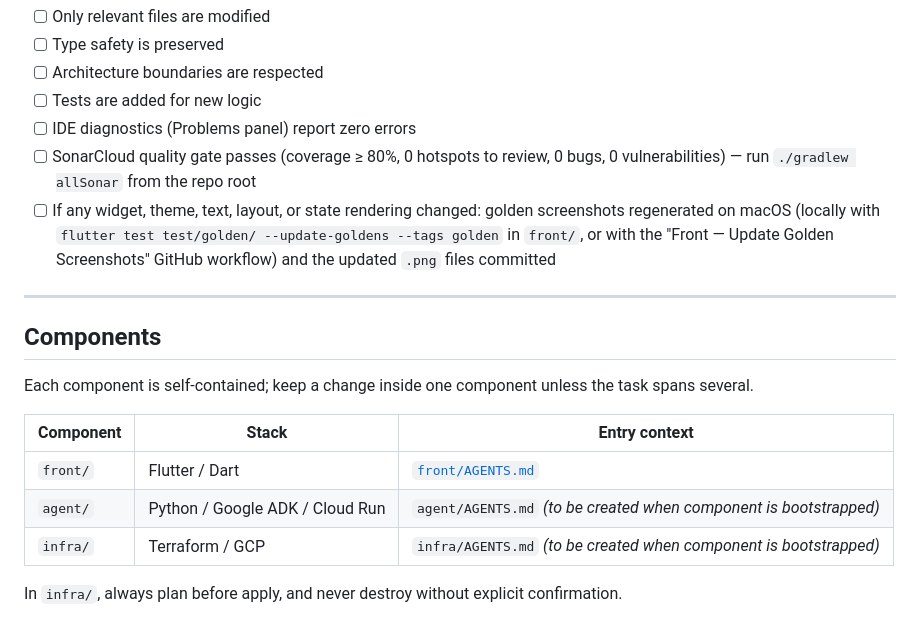
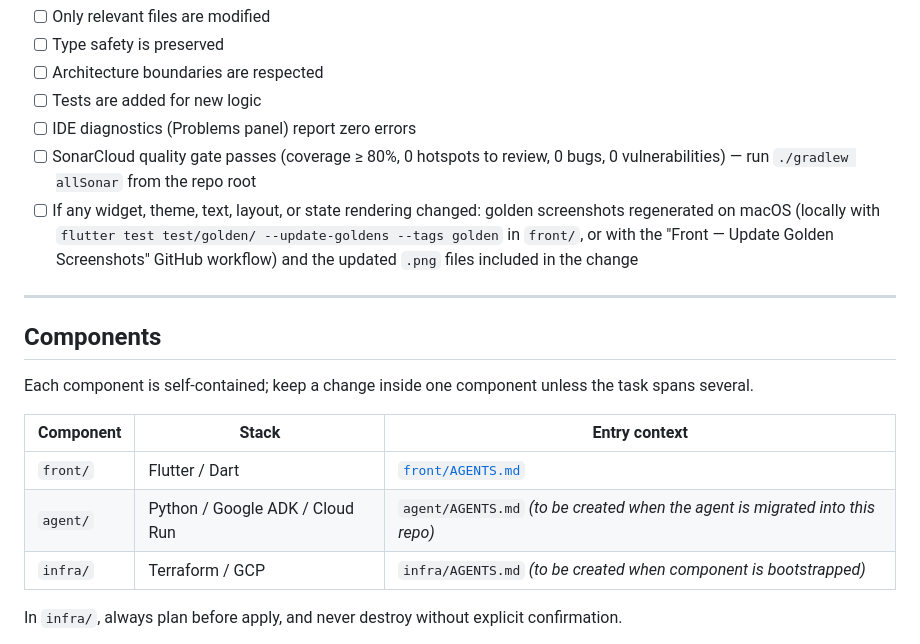
Before and after one commit to Litote/alzheimer-assistant, a Markdown page: AGENTS.md, the part around the change. Rendered like a GitHub page.

Commit message:
chore: cleanup instructions

```diff
--- a/AGENTS.md
+++ b/AGENTS.md
@@ -42,7 +42,7 @@ A change is complete when:
 - [ ] Tests are added for new logic
 - [ ] IDE diagnostics (Problems panel) report zero errors
 - [ ] SonarCloud quality gate passes (coverage ≥ 80%, 0 hotspots to review, 0 bugs, 0 vulnerabilities) — run `./gradlew allSonar` from the repo root
-- [ ] If any widget, theme, text, layout, or state rendering changed: golden screenshots regenerated on macOS (locally with `flutter test test/golden/ --update-goldens --tags golden` in `front/`, or with the "Front — Update Golden Screenshots" GitHub workflow) and the updated `.png` files committed
+- [ ] If any widget, theme, text, layout, or state rendering changed: golden screenshots regenerated on macOS (locally with `flutter test test/golden/ --update-goldens --tags golden` in `front/`, or with the "Front — Update Golden Screenshots" GitHub workflow) and the updated `.png` files included in the change
 
 ---
 
@@ -53,7 +53,7 @@ Each component is self-contained; keep a change inside one component unless the
 | Component | Stack | Entry context |
 |-----------|-------|---------------|
 | `front/` | Flutter / Dart | [`front/AGENTS.md`](front/AGENTS.md) |
-| `agent/` | Python / Google ADK / Cloud Run | `agent/AGENTS.md` _(to be created when component is bootstrapped)_ |
+| `agent/` | Python / Google ADK / Cloud Run | `agent/AGENTS.md` _(to be created when the agent is migrated into this repo)_ |
 | `infra/` | Terraform / GCP | `infra/AGENTS.md` _(to be created when component is bootstrapped)_ |
 
 In `infra/`, always plan before apply, and never destroy without explicit confirmation.
```
Also changed, not shown: AI_CONTEXT.md (+1 -1 lines).
